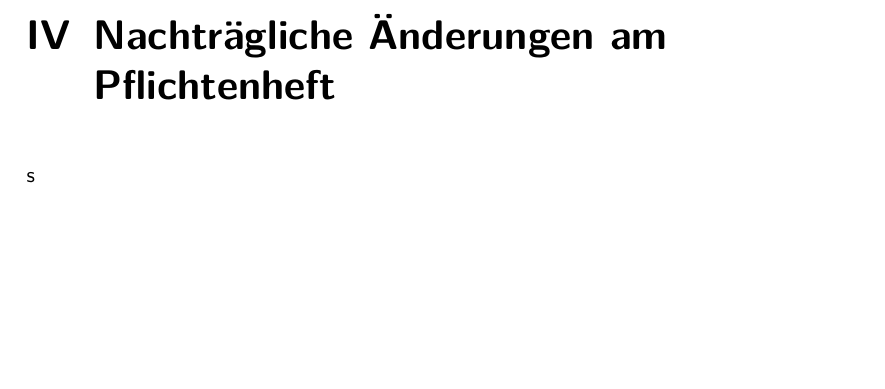
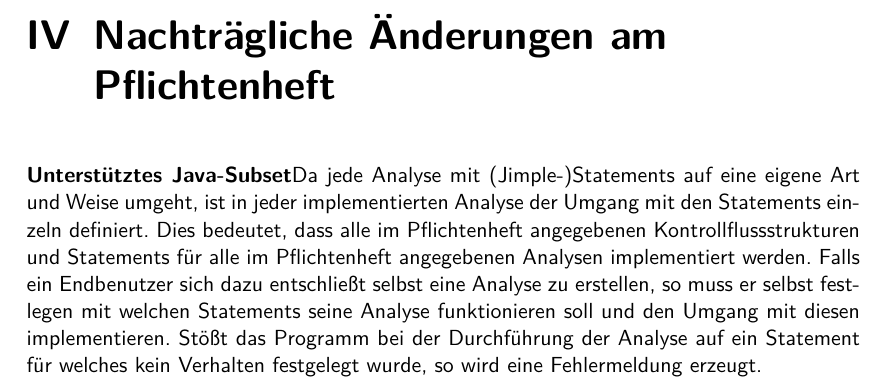
Before and after one commit to ppati000/visualDFA, a LaTeX document (Entwurf/Entwurf.tex, which reads Entwurf/AenderungenPflichtenheft/AenderungenPflichtenheft.tex): part of page 54 of 55, cut so that both start at the same text, the shorter picture padded with empty space. Compiled offline with pdfLaTeX.

Commit message:
Änderungen zum Pflichtenheft

```diff
--- a/Entwurf/AenderungenPflichtenheft/AenderungenPflichtenheft.tex
+++ b/Entwurf/AenderungenPflichtenheft/AenderungenPflichtenheft.tex
@@ -1 +1,8 @@
-\part{Nachträgliche Änderungen am Pflichtenheft}s
+\part{Nachträgliche Änderungen am Pflichtenheft}
+
+\subparagraph{Unterstütztes Java-Subset}
+
+Da jede Analyse mit (Jimple-)Statements auf eine eigene Art und Weise umgeht, ist in jeder implementierten Analyse der Umgang mit den Statements einzeln definiert.
+Dies bedeutet, dass alle im Pflichtenheft angegebenen Kontrollflussstrukturen und Statements für alle im Pflichtenheft angegebenen Analysen implementiert werden.
+Falls ein Endbenutzer sich dazu entschließt selbst eine Analyse zu erstellen, so muss er selbst festlegen mit welchen Statements seine Analyse funktionieren soll und den Umgang mit diesen implementieren.
+Stößt das Programm bei der Durchführung der Analyse auf ein Statement für welches kein Verhalten festgelegt wurde, so wird eine Fehlermeldung erzeugt.
```
